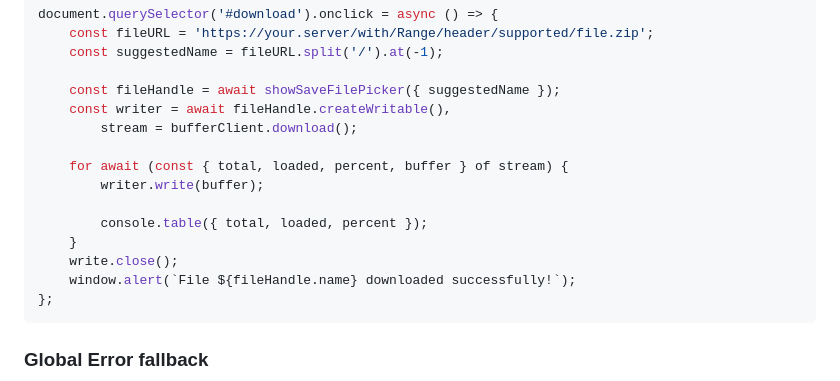
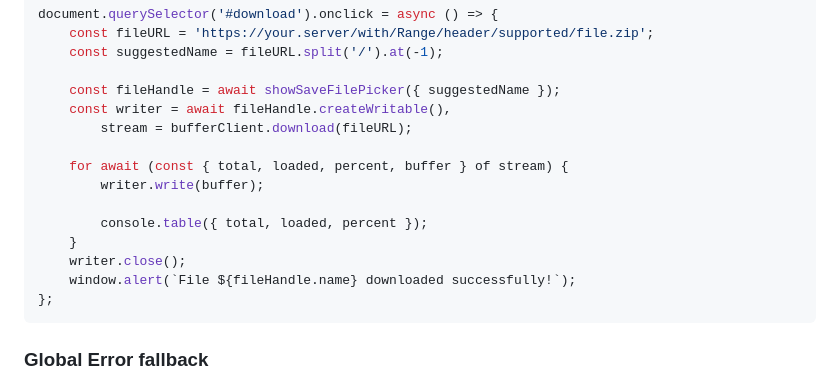
Before and after one commit to EasyWebApp/KoAJAX, a Markdown page: ReadMe.md, the part around the change. Rendered like a GitHub page.

Commit message:
[fix] ReadMe typo

````diff
--- a/ReadMe.md
+++ b/ReadMe.md
@@ -143,14 +143,14 @@ document.querySelector('#download').onclick = async () => {
 
     const fileHandle = await showSaveFilePicker({ suggestedName });
     const writer = await fileHandle.createWritable(),
-        stream = bufferClient.download();
+        stream = bufferClient.download(fileURL);
 
     for await (const { total, loaded, percent, buffer } of stream) {
         writer.write(buffer);
 
         console.table({ total, loaded, percent });
     }
-    write.close();
+    writer.close();
     window.alert(`File ${fileHandle.name} downloaded successfully!`);
 };
 ```
````
